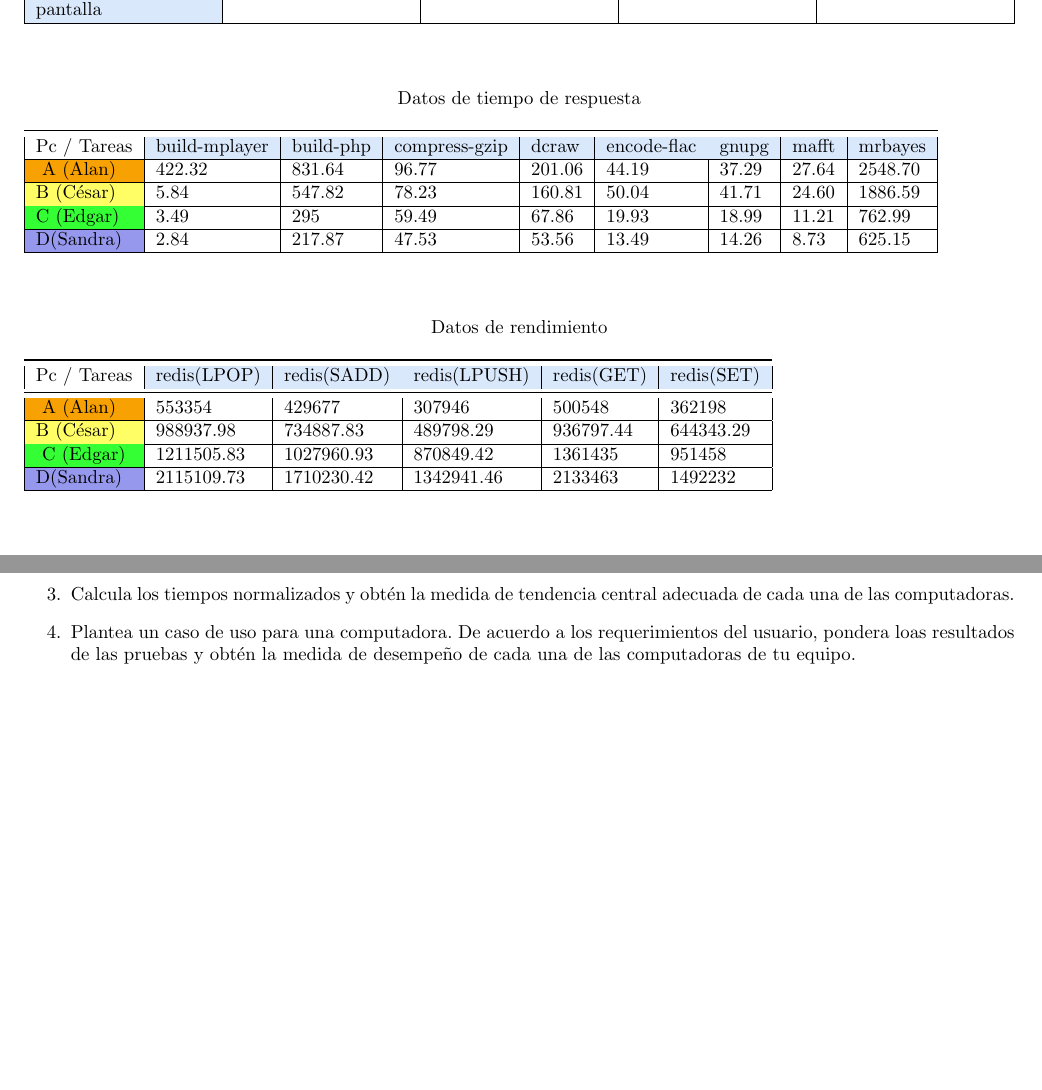
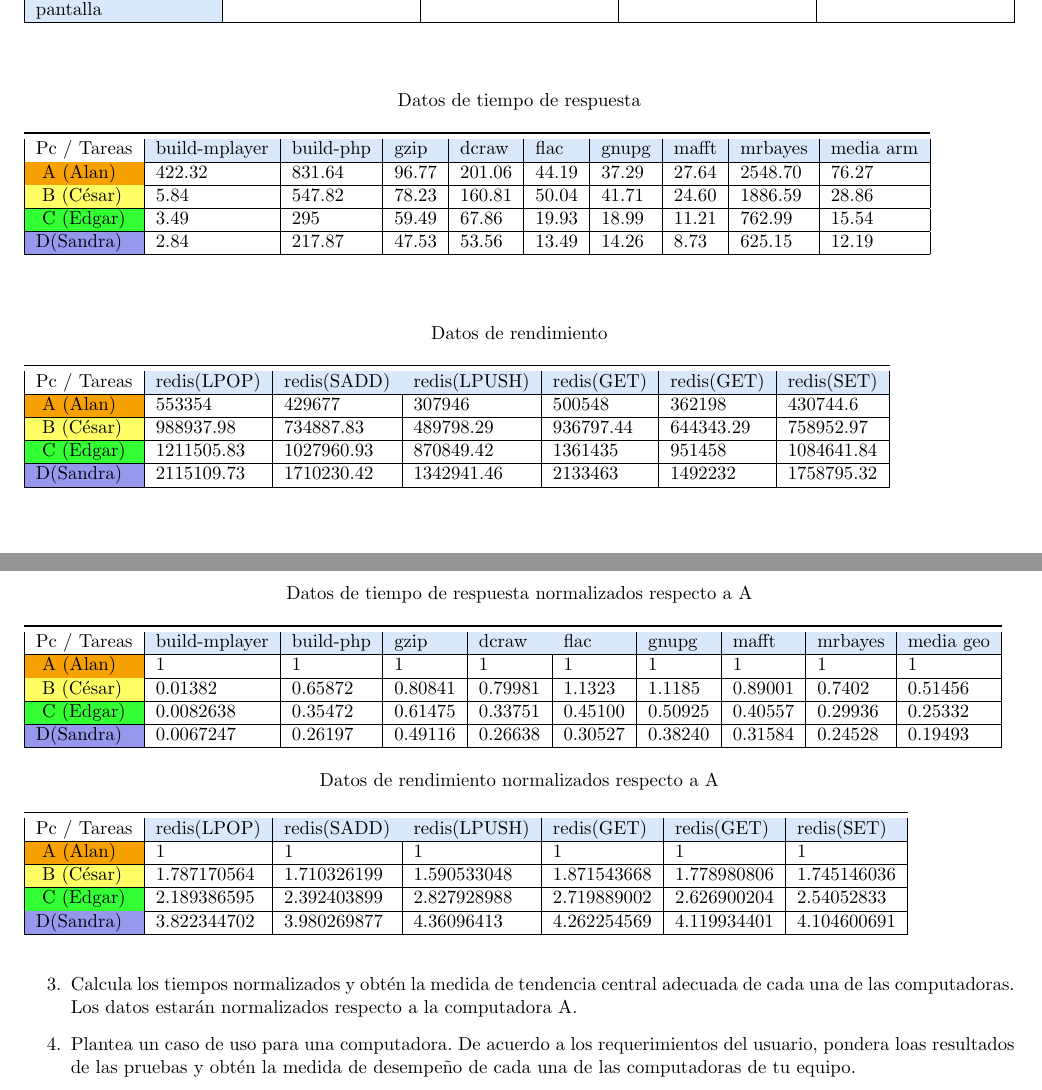
Before and after one commit to organizacionyarquitectura/Pr-ctica1, a LaTeX document (reporte/reporte.tex): two parts of pages 2 and 3 of 3, joined at a grey line, cut so that both start at the same text, the shorter picture padded with empty space. Compiled offline with pdfLaTeX.

Commit message:
Añadiendo medias y valores normalizados al reporte

```diff
--- a/reporte/reporte.tex
+++ b/reporte/reporte.tex
@@ -132,14 +132,35 @@ Propiedad/Pc                                   & \cellcolor[HTML]{F8A102}{\color
 
                     \begin{table}[]
                         \caption*{Datos de tiempo de respuesta}
-                        \begin{tabular}{|l|l|l|l|l|l|l|l|l|}
-						\toprule
-						Pc / Tareas & \cellcolor[HTML]{DAE8FC}build-mplayer & \cellcolor[HTML]{DAE8FC}build-php & \cellcolor[HTML]{DAE8FC}compress-gzip & \cellcolor[HTML]{DAE8FC}dcraw  & \cellcolor[HTML]{DAE8FC}encode-flac & \cellcolor[HTML]{DAE8FC}gnupg & \cellcolor[HTML]{DAE8FC}mafft & \cellcolor[HTML]{DAE8FC}mrbayes  \\ \hline
-						\cellcolor[HTML]{F8A102}{\color[HTML]{000000}} A (Alan)    & 422.32        & 831.64    & 96.77         & 201.06 & 44.19       & 37.29 & 27.64 & 2548.70  \\ \hline
-						\cellcolor[HTML]{FFFE65}{\color[HTML]{000000}}B (César)   & 5.84             & 547.82         & 78.23             & 160.81      & 50.04           & 41.71     & 24.60     & 1886.59        \\ \hline
-						\cellcolor[HTML]{34FF34}{\color[HTML]{000000}}C (Edgar)   & 3.49          & 295       & 59.49         & 67.86  & 19.93       & 18.99 & 11.21 & 762.99   \\ \hline
-						\cellcolor[HTML]{9698ED}{\color[HTML]{000000} D(Sandra)}  & 2.84          & 217.87    & 47.53         & 53.56  & 13.49       & 14.26 & 8.73  & 625.15   \\ \hline
-\end{tabular}
+                        \begin{tabular}{|l|l|l|l|l|l|l|l|l|l|}
+                        \toprule
+                        Pc / Tareas
+                        & \cellcolor[HTML]{DAE8FC}build-mplayer
+                        & \cellcolor[HTML]{DAE8FC}build-php
+                        & \cellcolor[HTML]{DAE8FC}gzip
+                        & \cellcolor[HTML]{DAE8FC}dcraw
+                        & \cellcolor[HTML]{DAE8FC}flac
+                        & \cellcolor[HTML]{DAE8FC}gnupg
+                        & \cellcolor[HTML]{DAE8FC}mafft
+                        & \cellcolor[HTML]{DAE8FC}mrbayes
+                        & \cellcolor[HTML]{DAE8FC}media arm \\ \hline
+
+                        \cellcolor[HTML]{F8A102}{\color[HTML]{000000}}
+                        A (Alan) & 422.32 & 831.64 & 96.77 & 201.06 & 44.19
+                        & 37.29 & 27.64 & 2548.70 & 76.27\\ \hline
+
+                        \cellcolor[HTML]{FFFE65}{\color[HTML]{000000}}
+                        B (César) & 5.84 & 547.82 & 78.23 & 160.81 & 50.04
+                        & 41.71 & 24.60 & 1886.59 & 28.86\\ \hline
+
+                        \cellcolor[HTML]{34FF34}{\color[HTML]{000000}}
+                        C (Edgar) & 3.49 & 295 & 59.49 & 67.86 & 19.93 & 18.99
+                        & 11.21 & 762.99 & 15.54\\ \hline
+
+                        \cellcolor[HTML]{9698ED}{\color[HTML]{000000}
+                        D(Sandra)} & 2.84 & 217.87 & 47.53 & 53.56 & 13.49
+                        & 14.26 & 8.73 & 625.15 & 12.19   \\ \hline
+                        \end{tabular}
                     \end{table}
                 }
 
@@ -150,13 +170,31 @@ Propiedad/Pc                                   & \cellcolor[HTML]{F8A102}{\color
                     \begin{table}[]
                         \caption*{Datos de rendimiento}
-                        \begin{tabular}{|l|l|l|l|l|l|}
-								\toprule
-								Pc / Tareas & \cellcolor[HTML]{DAE8FC}redis(LPOP) & \cellcolor[HTML]{DAE8FC}redis(SADD) & \cellcolor[HTML]{DAE8FC}redis(LPUSH) & \cellcolor[HTML]{DAE8FC}redis(GET) & \cellcolor[HTML]{DAE8FC}redis(SET) \\ \midrule
-								\cellcolor[HTML]{F8A102}{\color[HTML]{000000}} A (Alan)    & 553354      & 429677      & 307946       & 500548     & 362198      \\ \hline
-								\cellcolor[HTML]{FFFE65}{\color[HTML]{000000}}B (César)  & 988937.98           & 734887.83          & 489798.29           & 936797.44         & 644343.29         \\ \hline
-								\cellcolor[HTML]{34FF34}{\color[HTML]{000000}} C (Edgar)  & 1211505.83  & 1027960.93  & 870849.42    & 1361435    & 951458      \\ \hline
-								\cellcolor[HTML]{9698ED}{\color[HTML]{000000} D(Sandra)} & 2115109.73  & 1710230.42  & 1342941.46   & 2133463    & 1492232     \\ \hline
-                            \end{tabular}
+                        \begin{tabular}{|l|l|l|l|l|l|l|}
+                        \toprule
+                            Pc / Tareas
+                            & \cellcolor[HTML]{DAE8FC}redis(LPOP)
+                            & \cellcolor[HTML]{DAE8FC}redis(SADD)
+                            & \cellcolor[HTML]{DAE8FC}redis(LPUSH)
+                            & \cellcolor[HTML]{DAE8FC}redis(GET)
+                            & \cellcolor[HTML]{DAE8FC}redis(GET)
+                            & \cellcolor[HTML]{DAE8FC}redis(SET) \\ \hline
+
+                            \cellcolor[HTML]{F8A102}{\color[HTML]{000000}}
+                            A (Alan) & 553354 & 429677 & 307946 & 500548
+                            & 362198 & 430744.6\\ \hline
+
+                            \cellcolor[HTML]{FFFE65}{\color[HTML]{000000}}
+                            B (César) & 988937.98 & 734887.83 & 489798.29
+                            & 936797.44 & 644343.29 & 758952.97\\ \hline
+
+                            \cellcolor[HTML]{34FF34}{\color[HTML]{000000}}
+                            C (Edgar) & 1211505.83 & 1027960.93 & 870849.42
+                            & 1361435 & 951458 & 1084641.84\\ \hline
+
+                            \cellcolor[HTML]{9698ED}{\color[HTML]{000000}
+                            D(Sandra)} & 2115109.73 & 1710230.42 & 1342941.46
+                            & 2133463 & 1492232 & 1758795.32 \\ \hline
+                        \end{tabular}
                     \end{table}
                 }
             \end{itemize}
@@ -164,7 +202,78 @@ Propiedad/Pc                                   & \cellcolor[HTML]{F8A102}{\color
         }
         \item {
             Calcula los tiempos normalizados y obtén la medida de tendencia
-            central adecuada de cada una de las computadoras.
+            central adecuada de cada una de las computadoras. \\
+            Los datos estarán normalizados respecto a la computadora A.
+
+            \begin{table}[]
+                \caption*{Datos de tiempo de respuesta normalizados respecto a A}
+                \begin{tabular}{|l|l|l|l|l|l|l|l|l|l|}
+                \toprule
+                Pc / Tareas
+                & \cellcolor[HTML]{DAE8FC}build-mplayer
+                & \cellcolor[HTML]{DAE8FC}build-php
+                & \cellcolor[HTML]{DAE8FC}gzip
+                & \cellcolor[HTML]{DAE8FC}dcraw
+                & \cellcolor[HTML]{DAE8FC}flac
+                & \cellcolor[HTML]{DAE8FC}gnupg
+                & \cellcolor[HTML]{DAE8FC}mafft
+                & \cellcolor[HTML]{DAE8FC}mrbayes
+                & \cellcolor[HTML]{DAE8FC}media geo \\ \hline
+
+                \cellcolor[HTML]{F8A102}{\color[HTML]{000000}}
+                A (Alan) & 1 & 1 & 1 & 1 & 1 & 1 & 1 & 1 & 1 \\ \hline
+
+                \cellcolor[HTML]{FFFE65}{\color[HTML]{000000}}
+                B (César) & 0.01382 & 0.65872 & 0.80841 & 0.79981 & 1.1323
+                & 1.1185 & 0.89001 & 0.7402 & 0.51456 \\ \hline
+
+
+
+                \cellcolor[HTML]{34FF34}{\color[HTML]{000000}}
+                C (Edgar) & 0.0082638 & 0.35472 & 0.61475 & 0.33751 & 0.45100
+                & 0.50925 & 0.40557 & 0.29936 & 0.25332\\ \hline
+
+
+
+                \cellcolor[HTML]{9698ED}{\color[HTML]{000000}
+                D(Sandra)} & 0.0067247 & 0.26197 & 0.49116 & 0.26638 & 0.30527
+                & 0.38240 & 0.31584 & 0.24528 & 0.19493 \\ \hline
+
+
+                \end{tabular}
+            \end{table}
+
+            \begin{table}[]
+                \caption*{Datos de rendimiento normalizados respecto a A}
+                \begin{tabular}{|l|l|l|l|l|l|l|}
+                \toprule
+                    Pc / Tareas
+                    & \cellcolor[HTML]{DAE8FC}redis(LPOP)
+                    & \cellcolor[HTML]{DAE8FC}redis(SADD)
+                    & \cellcolor[HTML]{DAE8FC}redis(LPUSH)
+                    & \cellcolor[HTML]{DAE8FC}redis(GET)
+                    & \cellcolor[HTML]{DAE8FC}redis(GET)
+                    & \cellcolor[HTML]{DAE8FC}redis(SET) \\ \hline
+
+                    \cellcolor[HTML]{F8A102}{\color[HTML]{000000}}
+                    A (Alan) & 1 & 1 & 1 & 1 & 1 & 1 \\ \hline
+
+                    \cellcolor[HTML]{FFFE65}{\color[HTML]{000000}}
+                    B (César) & 1.787170564 & 1.710326199 & 1.590533048
+                    & 1.871543668 & 1.778980806 & 1.745146036\\ \hline
+
+
+                    \cellcolor[HTML]{34FF34}{\color[HTML]{000000}}
+                    C (Edgar) & 2.189386595 & 2.392403899 & 2.827928988
+                    & 2.719889002 & 2.626900204 & 2.54052833\\ \hline
+
+                    \cellcolor[HTML]{9698ED}{\color[HTML]{000000}
+                    D(Sandra)} & 3.822344702 & 3.980269877 & 4.36096413
+                    & 4.262254569 & 4.119934401 & 4.104600691 \\ \hline
+
+
+                \end{tabular}
+            \end{table}
         }
         \item {
             Plantea un caso de uso para una computadora. De acuerdo a los
```
Also changed, not shown: reporte/reporte.pdf, reporte/reporte.tex (7 more changed lines).
